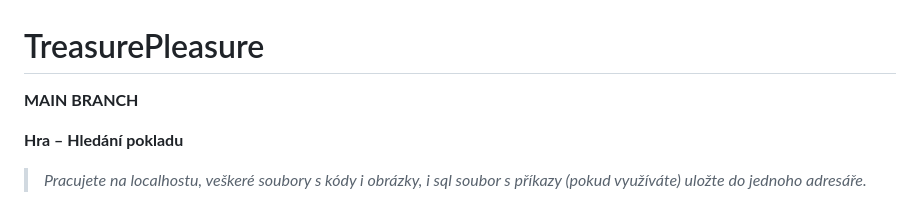
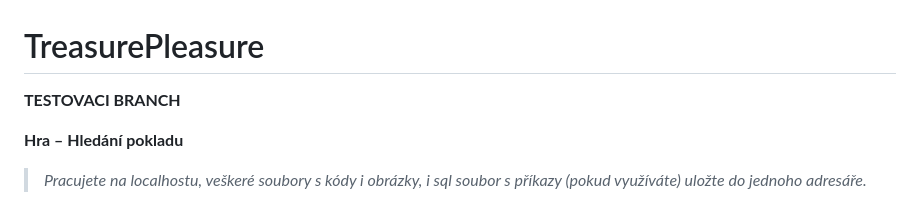
Before and after one commit to dolezalll/TreasurePleasure, a Markdown page: README.md, the part around the change. Drawn GitHub-style.

Commit message:
zmena readme

```diff
--- a/README.md
+++ b/README.md
@@ -7,7 +7,7 @@
 
 
 
-**MAIN BRANCH**
+**TESTOVACI BRANCH**
 
 
 
```
